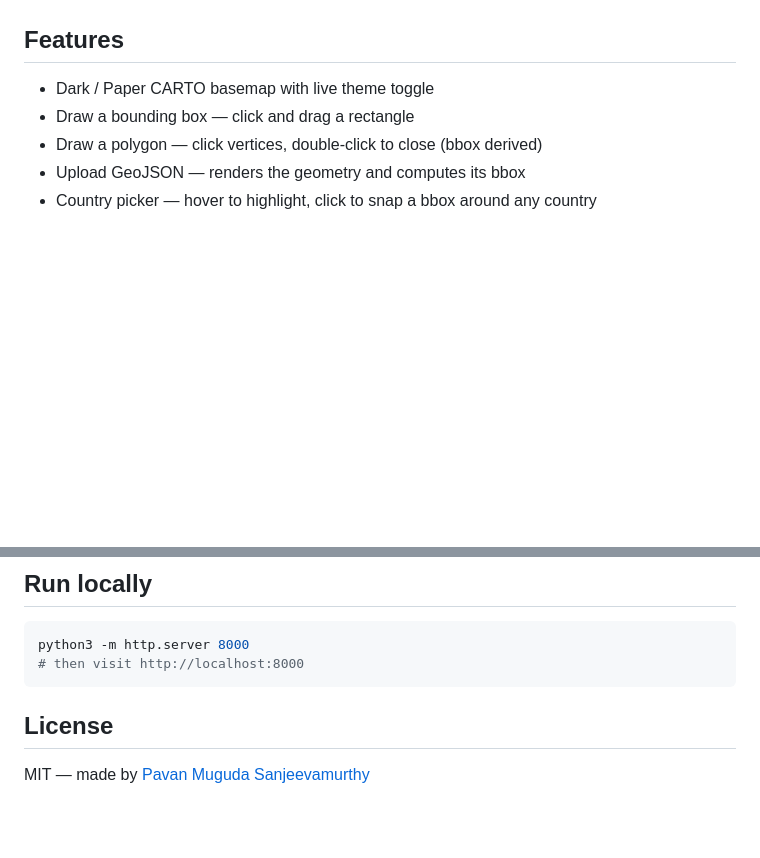
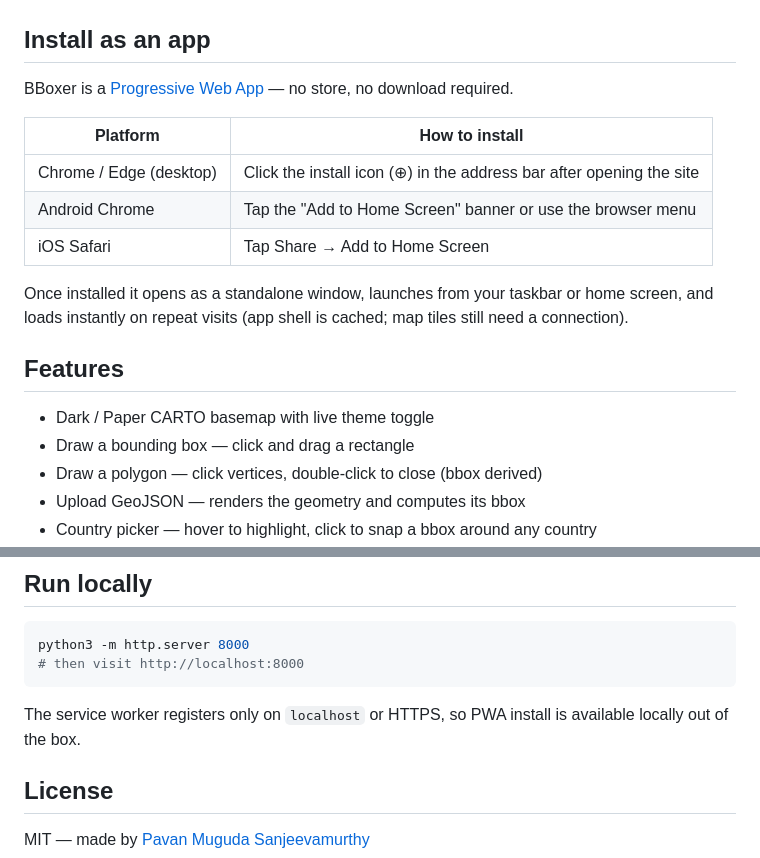
Before and after one commit to pmuguda/bboxer, a Markdown page: README.md, 2 parts joined by grey strips. GitHub-like rendering; blank space fills up the shorter version.

Commit message:
Update README: document PWA install and add installable badge
https://claude.ai/code/session_01GjXF16qPC2hakgJ5yDxkHt

````diff
--- a/README.md
+++ b/README.md
@@ -16,5 +17,17 @@ coordinates of a bounding box or area of interest. Live on GitHub Pages.
 [![MapLibre GL JS](https://img.shields.io/badge/map-MapLibre%20GL%20JS-3fb950)](https://maplibre.org/)
 [![CRS](https://img.shields.io/badge/CRS-EPSG%3A4326%20%2B%20any-d29922)](https://epsg.io/)
+
+## Install as an app
+
+BBoxer is a [Progressive Web App](https://web.dev/progressive-web-apps/) — no store, no download required.
+
+| Platform | How to install |
+|----------|---------------|
+| Chrome / Edge (desktop) | Click the install icon (⊕) in the address bar after opening the site |
+| Android Chrome | Tap the "Add to Home Screen" banner or use the browser menu |
+| iOS Safari | Tap Share → Add to Home Screen |
+
+Once installed it opens as a standalone window, launches from your taskbar or home screen, and loads instantly on repeat visits (app shell is cached; map tiles still need a connection).
 
 ## Features
 
@@ -62,6 +75,8 @@ python3 -m http.server 8000
 # then visit http://localhost:8000
 ```
 
+The service worker registers only on `localhost` or HTTPS, so PWA install is available locally out of the box.
+
 ## License
 
 MIT — made by [Pavan Muguda Sanjeevamurthy](https://pmuguda.github.io)
````
Also changed, not shown: other parts of README.md (+1 -0 lines).
